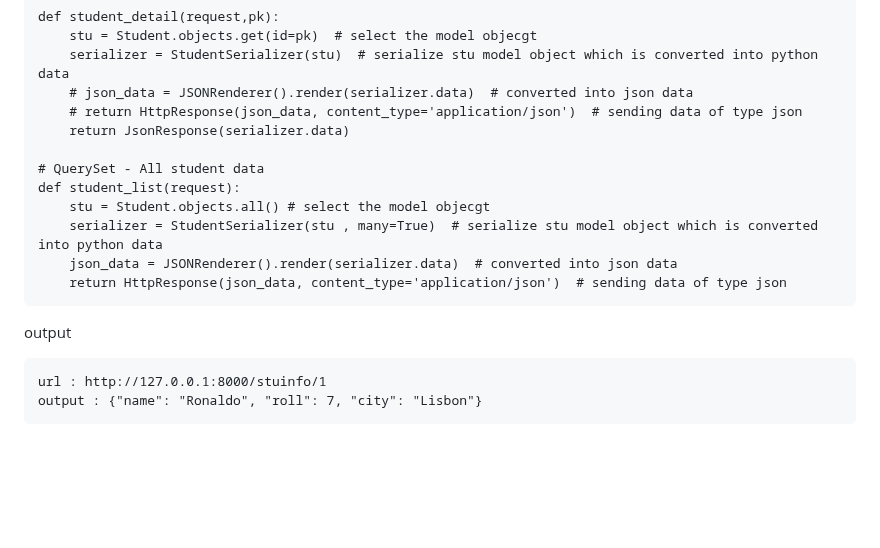
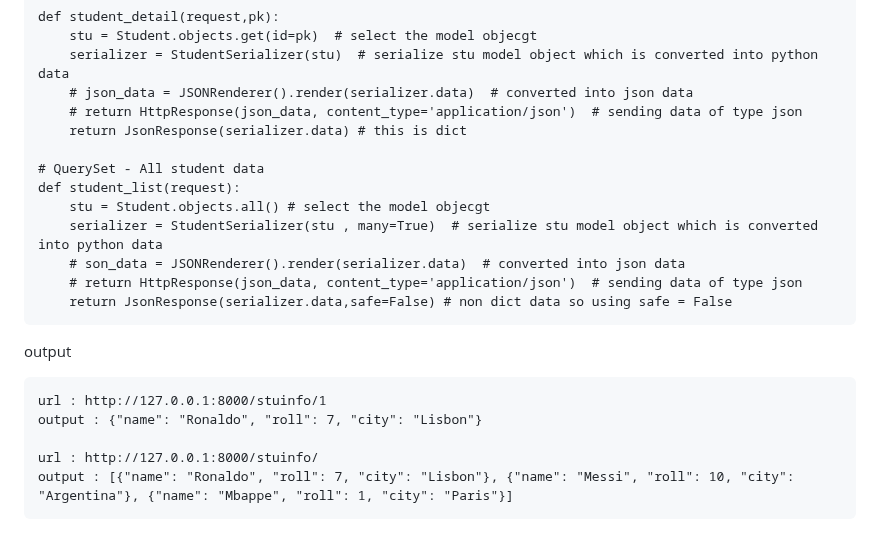
Before and after one commit to vectorsigmaissomewhere/Django-Projects-, a Markdown page: Core-Django/ConceptsWithCode/item 3 Serializer and Serialization .md, the part around the change. Drawn GitHub-style; blank space fills up the shorter version.

````diff
--- a/Core-Django/ConceptsWithCode/item 3 Serializer and Serialization .md
+++ b/Core-Django/ConceptsWithCode/item 3 Serializer and Serialization .md
@@ -579,18 +579,22 @@ def student_detail(request,pk):
     serializer = StudentSerializer(stu)  # serialize stu model object which is converted into python data
     # json_data = JSONRenderer().render(serializer.data)  # converted into json data
     # return HttpResponse(json_data, content_type='application/json')  # sending data of type json
-    return JsonResponse(serializer.data)
+    return JsonResponse(serializer.data) # this is dict
 
 # QuerySet - All student data
 def student_list(request):
     stu = Student.objects.all() # select the model objecgt
     serializer = StudentSerializer(stu , many=True)  # serialize stu model object which is converted into python data
-    json_data = JSONRenderer().render(serializer.data)  # converted into json data
-    return HttpResponse(json_data, content_type='application/json')  # sending data of type json
+    # son_data = JSONRenderer().render(serializer.data)  # converted into json data
+    # return HttpResponse(json_data, content_type='application/json')  # sending data of type json
+    return JsonResponse(serializer.data,safe=False) # non dict data so using safe = False
 ```
 
 output
 ```text
 url : http://127.0.0.1:8000/stuinfo/1
 output : {"name": "Ronaldo", "roll": 7, "city": "Lisbon"}
+
+url : http://127.0.0.1:8000/stuinfo/
+output : [{"name": "Ronaldo", "roll": 7, "city": "Lisbon"}, {"name": "Messi", "roll": 10, "city": "Argentina"}, {"name": "Mbappe", "roll": 1, "city": "Paris"}]
 ```
````
